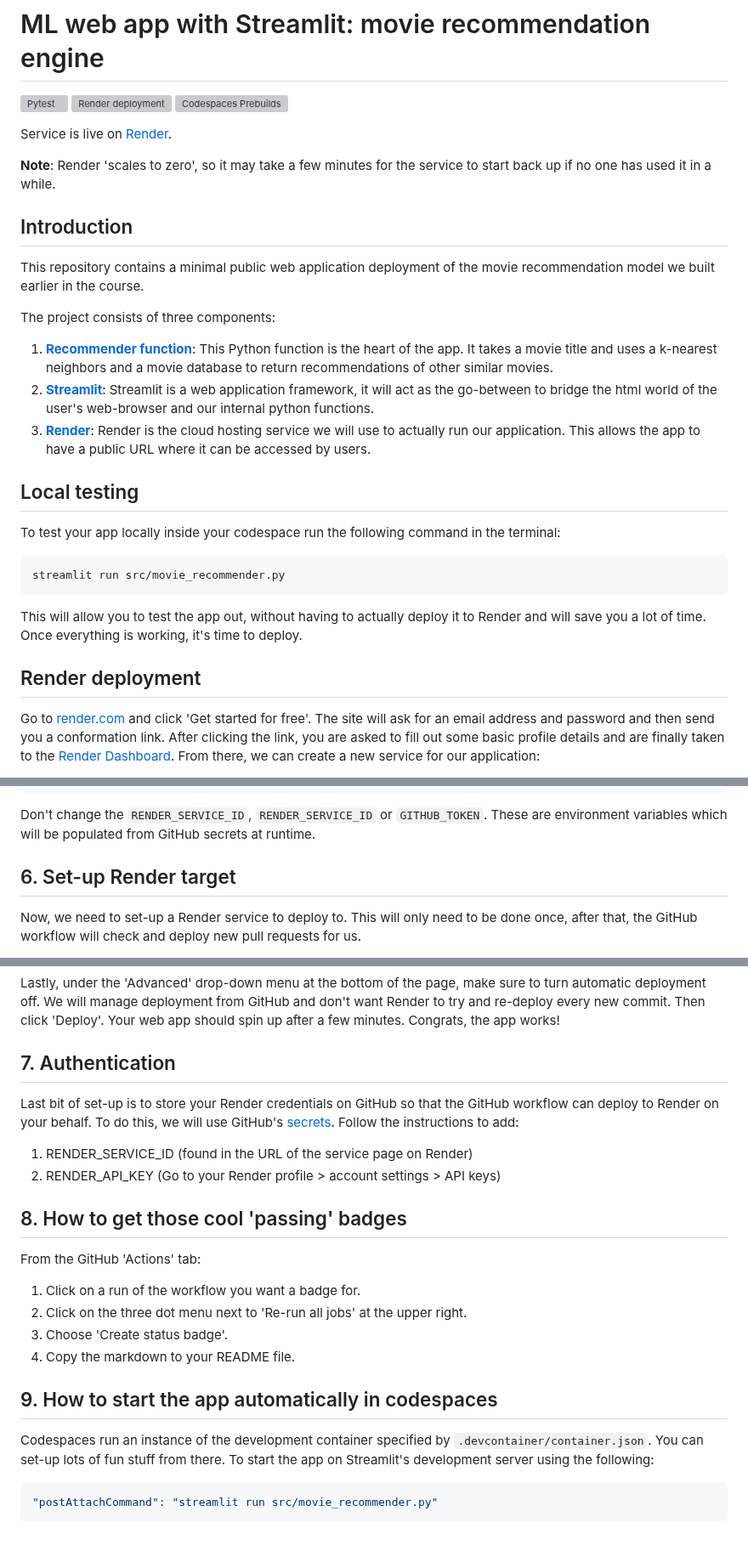
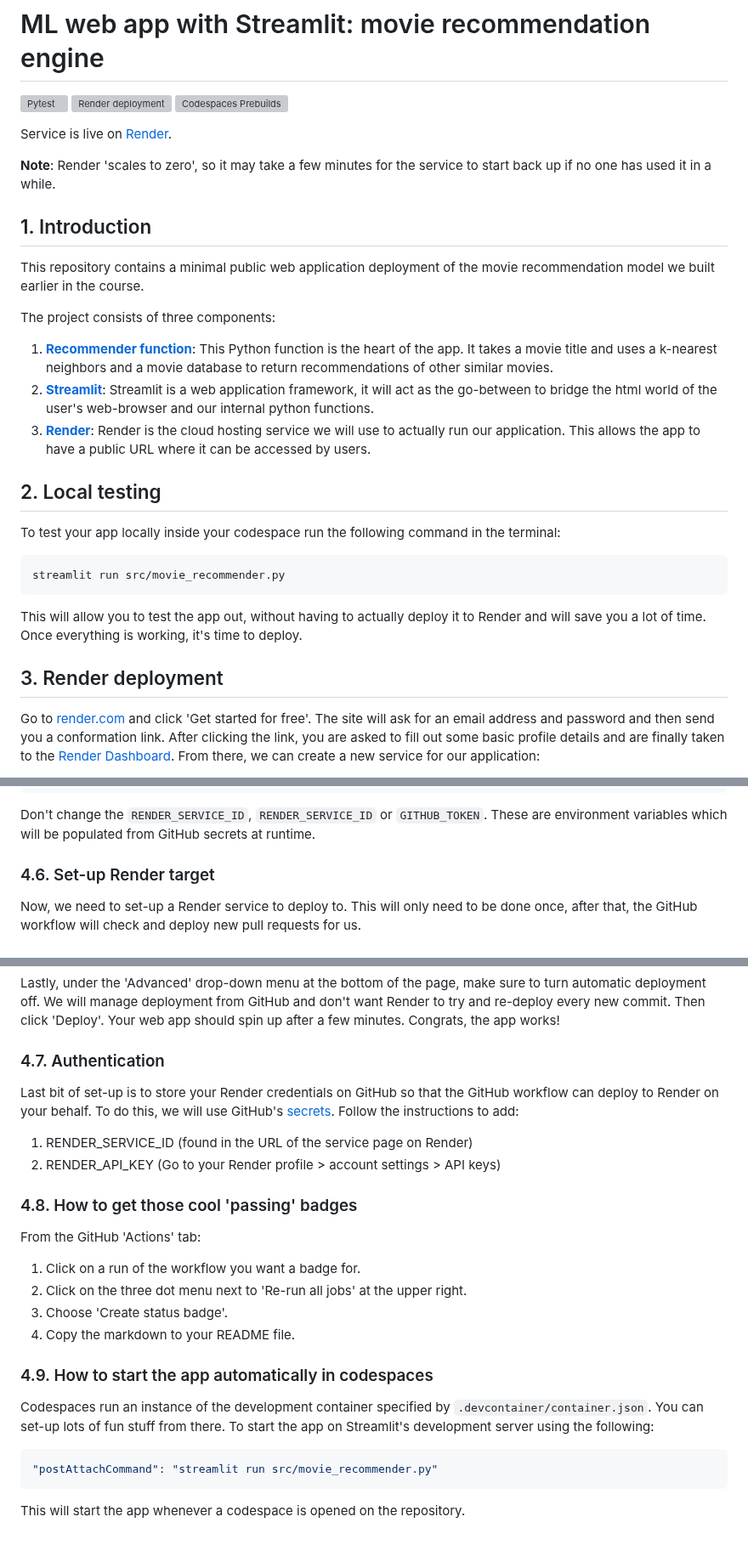
Before and after one commit to rameshkumart05/recommender-system-streamlit, a Markdown page: README.md, 3 parts joined by grey strips. Shown at 85% size. Rendered like a GitHub page; grey boxes are pictures that could not be loaded.

````diff
--- a/README.md
+++ b/README.md
@@ -8,7 +8,8 @@ Service is live on [Render](https://movie-recommender-streamlit.onrender.com).
 
 **Note**: Render 'scales to zero', so it may take a few minutes for the service to start back up if no one has used it in a while.
 
-## Introduction
+
+## 1. Introduction
 
 This repository contains a minimal public web application deployment of the movie recommendation model we built earlier in the course.
 
@@ -18,7 +19,8 @@ The project consists of three components:
 2. **[Streamlit](https://streamlit.io/)**: Streamlit is a web application framework, it will act as the go-between to bridge the html world of the user's web-browser and our internal python functions.
 4. **[Render](https://render.com/)**: Render is the cloud hosting service we will use to actually run our application. This allows the app to have a public URL where it can be accessed by users.
 
-## Local testing
+
+## 2. Local testing
 
 To test your app locally inside your codespace run the following command in the terminal:
 
@@ -28,7 +30,8 @@ streamlit run src/movie_recommender.py
 
 This will allow you to test the app out, without having to actually deploy it to Render and will save you a lot of time. Once everything is working, it's time to deploy.
 
-## Render deployment
+
+## 3. Render deployment
 
 Go to [render.com](https://render.com/) and click 'Get started for free'. The site will ask for an email address and password and then send you a conformation link. After clicking the link, you are asked to fill out some basic profile details and are finally taken to the [Render Dashboard](https://dashboard.render.com/). From there, we can create a new service for our application:
 
@@ -191,7 +203,8 @@ jobs:
 
 Don't change the `RENDER_SERVICE_ID`, `RENDER_SERVICE_ID` or `GITHUB_TOKEN`. These are environment variables which will be populated from GitHub secrets at runtime.
 
-## 6. Set-up Render target
+
+### 4.6. Set-up Render target
 
 Now, we need to set-up a Render service to deploy to. This will only need to be done once, after that, the GitHub workflow will check and deploy new pull requests for us.
 
@@ -215,14 +228,16 @@ This will take you to the new web service dashboard. Then, from the settings tab
 
 Lastly, under the 'Advanced' drop-down menu at the bottom of the page, make sure to turn automatic deployment off. We will manage deployment from GitHub and don't want Render to try and re-deploy every new commit. Then click 'Deploy'. Your web app should spin up after a few minutes. Congrats, the app works!
 
-## 7. Authentication
+
+### 4.7. Authentication
 
 Last bit of set-up is to store your Render credentials on GitHub so that the GitHub workflow can deploy to Render on your behalf. To do this, we will use GitHub's [secrets](https://docs.github.com/en/actions/security-for-github-actions/security-guides/using-secrets-in-github-actions). Follow the instructions to add:
 
 1. RENDER_SERVICE_ID (found in the URL of the service page on Render)
 2. RENDER_API_KEY (Go to your Render profile > account settings > API keys)
 
-## 8. How to get those cool 'passing' badges
+
+### 4.8. How to get those cool 'passing' badges
 
 From the GitHub 'Actions' tab:
 
@@ -231,10 +246,12 @@ From the GitHub 'Actions' tab:
 3. Choose 'Create status badge'.
 4. Copy the markdown to your README file.
 
-## 9. How to start the app automatically in codespaces
+
+### 4.9. How to start the app automatically in codespaces
 
 Codespaces run an instance of the development container specified by `.devcontainer/container.json`. You can set-up lots of fun stuff from there. To start the app on Streamlit's development server using the following:
 
 ```json
 "postAttachCommand": "streamlit run src/movie_recommender.py"
 ```
+This will start the app whenever a codespace is opened on the repository.
````
Also changed, not shown: other parts of README.md (+16 -7 lines).
